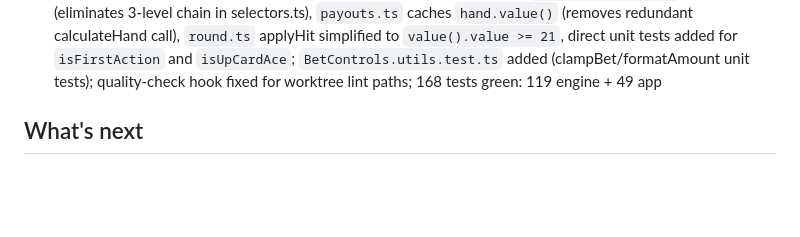
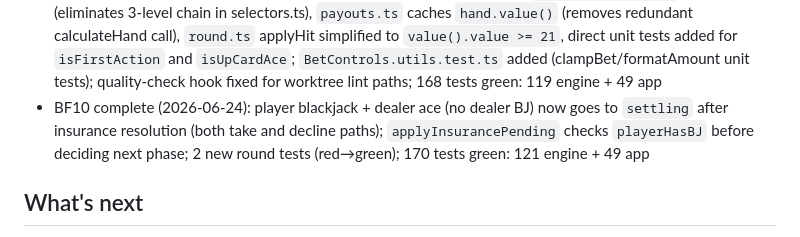
Before and after one commit to shushy245/real-blackjack, a Markdown page: CLAUDE.md, the part around the change. GitHub-like rendering; blank space fills up the shorter version.

Commit message:
chore: update CLAUDE.md — BF10 complete
Co-Authored-By: Claude Sonnet 4.6 <noreply@anthropic.com>

```diff
--- a/CLAUDE.md
+++ b/CLAUDE.md
@@ -55,6 +55,7 @@ Single-player Blackjack — player vs dealer — iOS + Android from one codebase
 - BF8 complete (2026-06-19): 2 BF7 code-review findings fixed (isBlackjack re-imported in payouts.ts; action arrow braces in game-store.ts); 131 tests green
 - RF1 complete (2026-06-23): Hand class refactor (`hand.ts` value object, `selectors.ts`, `RoundState.dealerHand: Hand`, `playerHands: readonly Hand[]`), DealerHand/PlayerHand updated to accept `Hand`, relational logic extracted to `*.utils.ts` across 4 app files, ESLint `no-restricted-syntax` ban on relational operators in `*.tsx`, BetControls driver+test (16 tests), jest `~` path alias wired; 157 tests green: 114 engine + 43 app
 - BF9-review complete (2026-06-24): 5 RF1 code-review findings fixed — `Hand.isUpCardAce()` added (eliminates 3-level chain in selectors.ts), `payouts.ts` caches `hand.value()` (removes redundant calculateHand call), `round.ts` applyHit simplified to `value().value >= 21`, direct unit tests added for `isFirstAction` and `isUpCardAce`; `BetControls.utils.test.ts` added (clampBet/formatAmount unit tests); quality-check hook fixed for worktree lint paths; 168 tests green: 119 engine + 49 app
+- BF10 complete (2026-06-24): player blackjack + dealer ace (no dealer BJ) now goes to `settling` after insurance resolution (both take and decline paths); `applyInsurancePending` checks `playerHasBJ` before deciding next phase; 2 new round tests (red→green); 170 tests green: 121 engine + 49 app
 
 ## What's next
 - **Epic 6 — Gameplay Feel** (planned 2026-06-23): 5 stories in `docs/plan.md`. Order: A6.1 (flip speed) → A6.5 (default bet, no Repeat) → A6.2 (staggered dealer cards) → A6.3 (auto-advance, no Collect) → A6.4 (nicubunu ornamental card assets). Start with `git tag story/A6.1` before any code.
```
